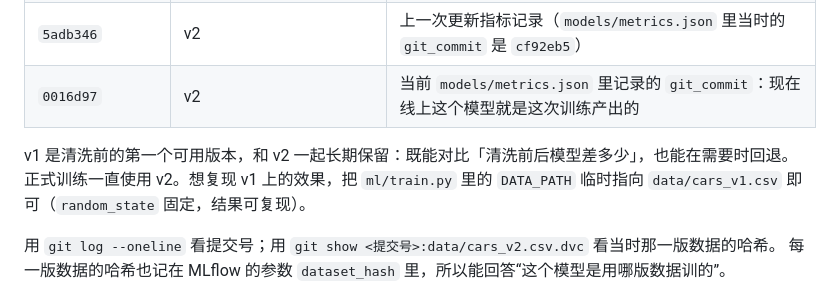
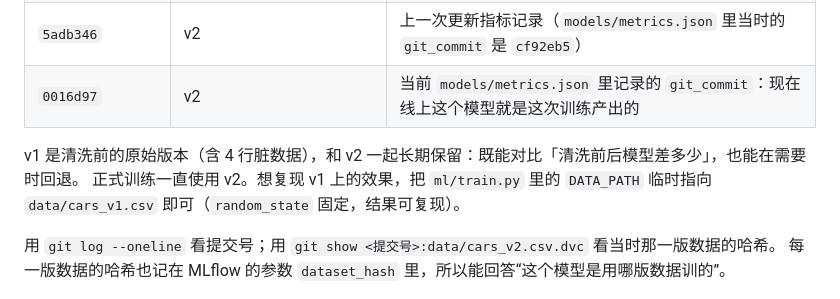
Before and after one commit to illyasaigao/car-price-mlops, a Markdown page: ml/README_data.md, the part around the change. GitHub-like rendering.

Commit message:
README_data：明确 v1 是清洗前原始版本

```diff
--- a/ml/README_data.md
+++ b/ml/README_data.md
@@ -167,7 +167,7 @@ dvc status              # Data and pipelines are up to date.
 | `5adb346` | v2 | 上一次更新指标记录（`models/metrics.json` 里当时的 `git_commit` 是 `cf92eb5`） |
 | `0016d97` | v2 | 当前 `models/metrics.json` 里记录的 `git_commit`：现在线上这个模型就是这次训练产出的 |
 
-v1 是清洗前的第一个可用版本，和 v2 一起长期保留：既能对比「清洗前后模型差多少」，也能在需要时回退。
+v1 是清洗前的原始版本（含 4 行脏数据），和 v2 一起长期保留：既能对比「清洗前后模型差多少」，也能在需要时回退。
 正式训练一直使用 v2。想复现 v1 上的效果，把 `ml/train.py` 里的 `DATA_PATH` 临时指向 `data/cars_v1.csv` 即可（`random_state` 固定，结果可复现）。
 
 用 `git log --oneline` 看提交号；用 `git show <提交号>:data/cars_v2.csv.dvc` 看当时那一版数据的哈希。
```
